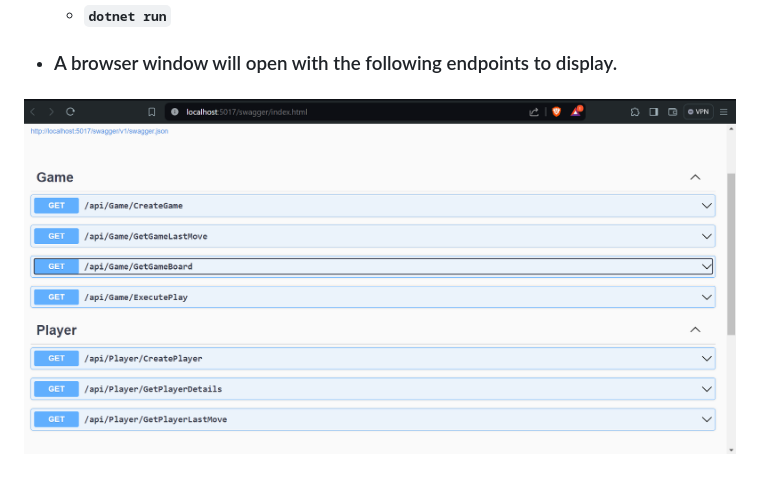
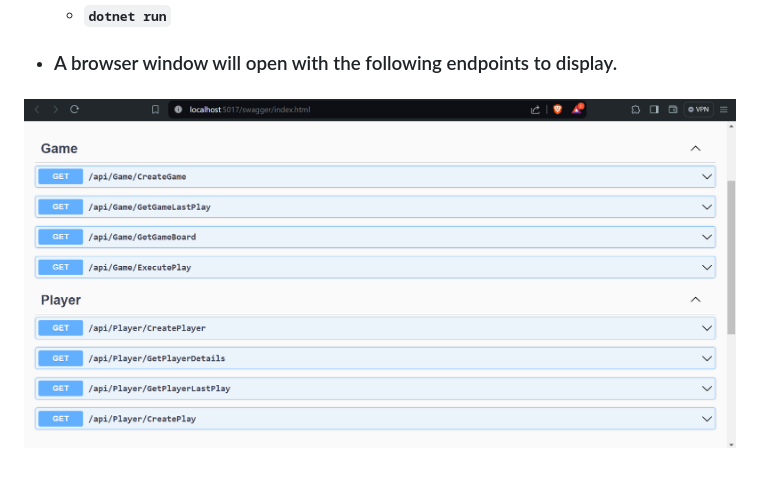
Before and after one commit to Chino96/Connect-4-Dotnet, a Markdown page: README.md, the part around the change. GitHub-like rendering; pictures changed too: image-1.png (added).

```diff
--- a/README.md
+++ b/README.md
@@ -9,4 +9,4 @@
     - #### `cd ./Connect-4-Dotnet/API`
     - #### `dotnet run`
 - ### A browser window will open with the following endpoints to display.
-### ![alt text](image.png)
+### ![alt text](image-1.png)
```
Also changed, not shown: 12 other files.
